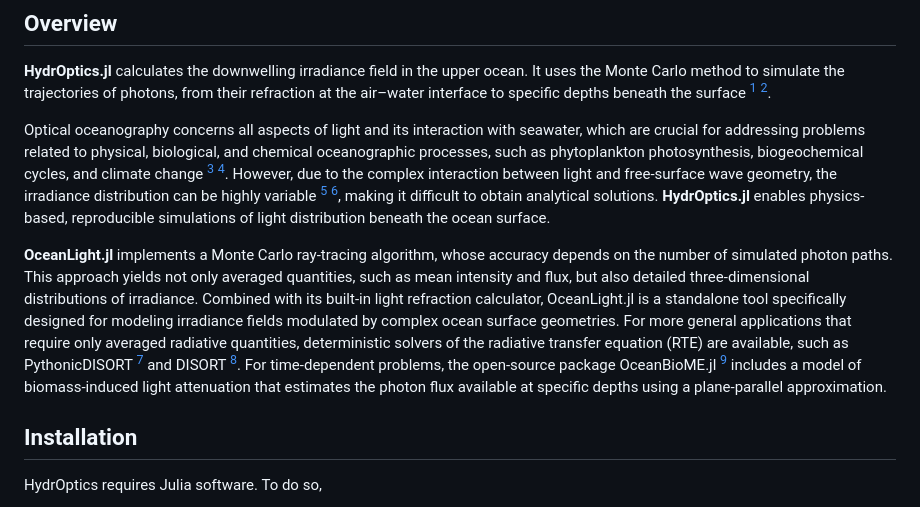
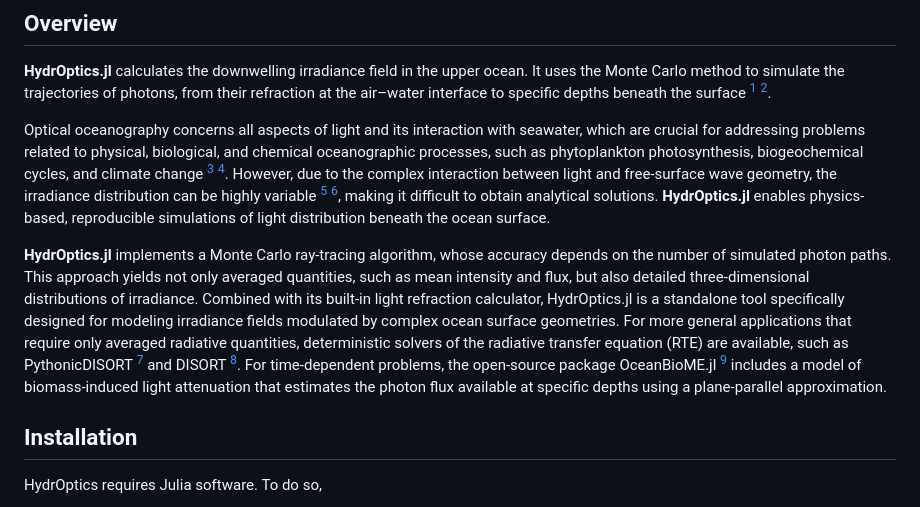
Before and after one commit to haoboatlab/OceanLight.jl, a Markdown page: README.md, the part around the change. GitHub-like rendering.

Commit message:
fixing typo Readme, index.md

```diff
--- a/README.md
+++ b/README.md
@@ -9,7 +9,7 @@
 
 Optical oceanography concerns all aspects of light and its interaction with seawater, which are crucial for addressing problems related to physical, biological, and chemical oceanographic processes, such as phytoplankton photosynthesis, biogeochemical cycles, and climate change [^3] [^4]. However, due to the complex interaction between light and free-surface wave geometry, the irradiance distribution can be highly variable [^5] [^6], making it difficult to obtain analytical solutions. **HydrOptics.jl** enables physics-based, reproducible simulations of light distribution beneath the ocean surface.
 
-**OceanLight.jl** implements a Monte Carlo ray-tracing algorithm, whose accuracy depends on the number of simulated photon paths. This approach yields not only averaged quantities, such as mean intensity and flux, but also detailed three-dimensional distributions of irradiance. Combined with its built-in light refraction calculator, OceanLight.jl is a standalone tool specifically designed for modeling irradiance fields modulated by complex ocean surface geometries. For more general applications that require only averaged radiative quantities, deterministic solvers of the radiative transfer equation (RTE) are available, such as PythonicDISORT [^7] and DISORT [^8]. For time-dependent problems, the open-source package OceanBioME.jl [^9] includes a model of biomass-induced light attenuation that estimates the photon flux available at specific depths using a plane-parallel approximation.
+**HydrOptics.jl** implements a Monte Carlo ray-tracing algorithm, whose accuracy depends on the number of simulated photon paths. This approach yields not only averaged quantities, such as mean intensity and flux, but also detailed three-dimensional distributions of irradiance. Combined with its built-in light refraction calculator, HydrOptics.jl is a standalone tool specifically designed for modeling irradiance fields modulated by complex ocean surface geometries. For more general applications that require only averaged radiative quantities, deterministic solvers of the radiative transfer equation (RTE) are available, such as PythonicDISORT [^7] and DISORT [^8]. For time-dependent problems, the open-source package OceanBioME.jl [^9] includes a model of biomass-induced light attenuation that estimates the photon flux available at specific depths using a plane-parallel approximation.
 
 ## Installation
 
```
Also changed, not shown: docs/src/index.md (+1 -1 lines).
